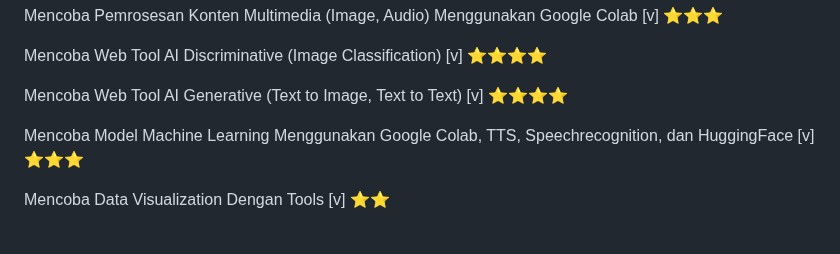
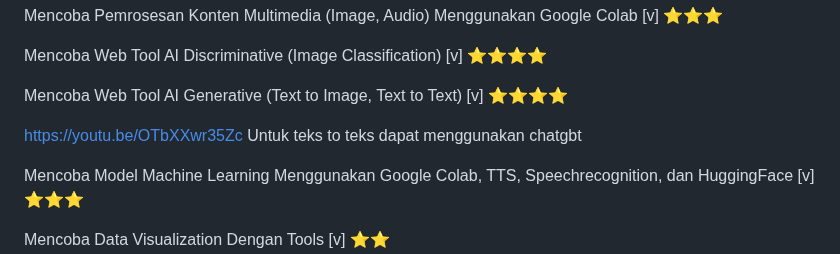
Before and after one commit to Ahmadlong/Informatika.github.io, a Markdown page: Informatika.md, the part around the change. GitHub-like rendering; blank space fills up the shorter version.

```diff
--- a/Informatika.md
+++ b/Informatika.md
@@ -103,7 +103,8 @@ Mencoba Web Tool AI Discriminative (Image Classification) [v] ⭐⭐⭐⭐
 
 Mencoba Web Tool AI Generative (Text to Image, Text to Text) [v] ⭐⭐⭐⭐
 
-
+https://youtu.be/OTbXXwr35Zc
+Untuk teks to teks dapat menggunakan chatgbt
 
 Mencoba Model Machine Learning Menggunakan Google Colab, TTS, Speechrecognition, dan HuggingFace [v] ⭐⭐⭐
 
```
